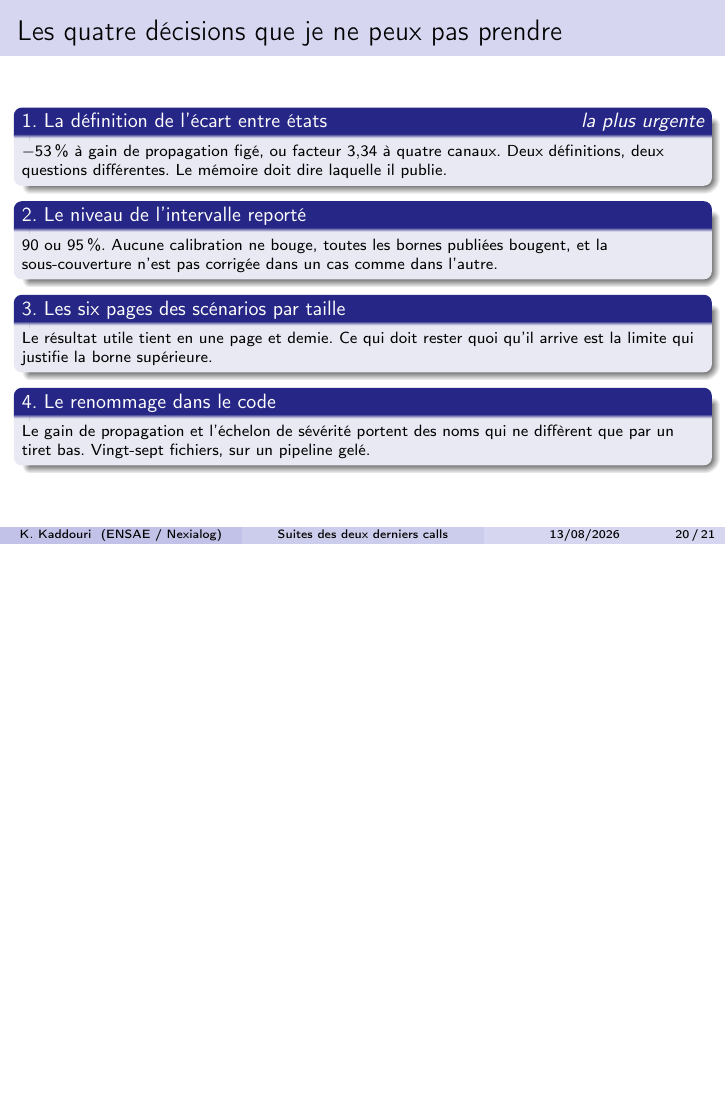
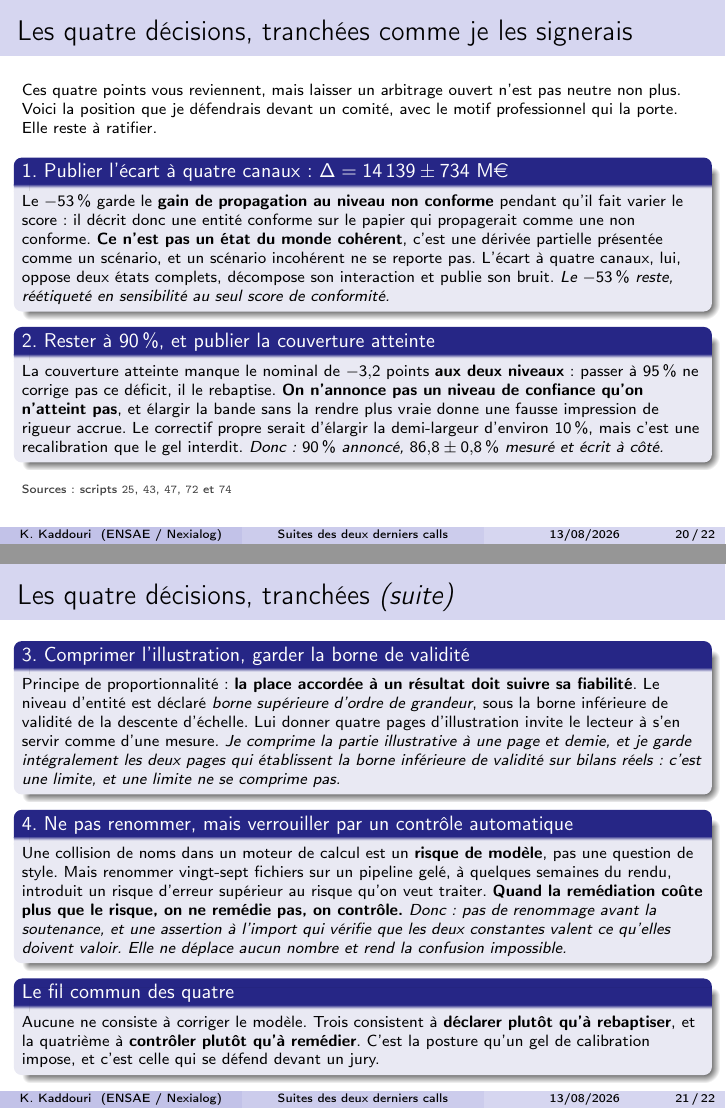
Before and after one commit to kelian19/M-moire-, LaTeX slides (exploratory/slides/2026-08-13_arbitrage_suites_call.tex): page 20 of 21 before the commit and pages 20 and 21 of 22 after it, the two joined at a grey line, the shorter picture padded with empty space. Compiled offline with pdfLaTeX.

Commit message:
Les quatre arbitrages tranches, avec le motif professionnel qui les porte
Laisser un arbitrage ouvert n'est pas neutre : la position que je defendrais devant un
comite est ecrite, elle reste a ratifier.

1. PUBLIER L'ECART A QUATRE CANAUX, 14 139 +/- 734 M. Le -53 % garde le gain de
propagation au niveau NON CONFORME pendant qu'il fait varier le score : il decrit une
entite conforme sur le papier qui propagerait comme une non conforme. Ce n'est pas un
etat du monde coherent, c'est une derivee partielle presentee comme un scenario, et un
scenario incoherent ne se reporte pas. Le -53 % reste, reetiquete en sensibilite au seul
score.

2. RESTER A 90 % ET PUBLIER LA COUVERTURE ATTEINTE. Le deficit vaut -3,2 points AUX DEUX
NIVEAUX : passer a 95 % ne le corrige pas, il le rebaptise. On n'annonce pas un niveau
qu'on n'atteint pas, et elargir sans rendre plus vrai donne une fausse impression de
rigueur accrue. Le correctif propre, elargir la demi-largeur de 10 %, est une
recalibration que le gel interdit.

3. COMPRIMER L'ILLUSTRATION, GARDER LA BORNE DE VALIDITE. Proportionnalite : la place
accordee a un resultat doit suivre sa fiabilite. Le niveau d'entite est une borne
superieure d'ordre de grandeur ; lui donner quatre pages invite a s'en servir comme d'une
mesure. Les deux pages qui etablissent la borne inferieure de validite sur bilans reels
restent entieres : une limite ne se comprime pas.

4. NE PAS RENOMMER, VERROUILLER PAR UN CONTROLE. Une collision de noms dans un moteur est
un risque de modele. Mais renommer 27 fichiers sur un pipeline gele introduit un risque
superieur a celui qu'on traite. Quand la remediation coute plus que le risque, on ne
remedie pas, on controle : une assertion a l'import, qui ne deplace aucun nombre.

Le fil commun : trois decisions declarent au lieu de rebaptiser, la quatrieme controle au
lieu de remedier. C'est ce qu'un gel de calibration impose.

Harnais : 163 sous controle sur 173, hors controle non declare = 0.

```diff
--- a/exploratory/slides/2026-08-13_arbitrage_suites_call.tex
+++ b/exploratory/slides/2026-08-13_arbitrage_suites_call.tex
@@ -559,26 +559,57 @@ reste \textbf{réversible sans coût de développement}.
 % HARNAIS-HORS-SCRIPT: le nombre de fichiers touches par le renommage est un compte de code
 % source, pas une grandeur du modele. Aucun script ne le produit et aucun ne le devrait.
 
-\begin{frame}{Les quatre décisions que je ne peux pas prendre}
+\begin{frame}{Les quatre décisions, tranchées comme je les signerais}
 \scriptsize
-\begin{block}{1. La définition de l'écart entre états \hfill \emph{la plus urgente}}
-$-53\,\%$ à gain de propagation figé, ou facteur $3{,}34$ à quatre canaux. Deux définitions,
-deux questions différentes. Le mémoire doit dire laquelle il publie.
+Ces quatre points vous reviennent, mais laisser un arbitrage ouvert n'est pas neutre non plus.
+Voici la position que je défendrais devant un comité, avec le motif professionnel qui la porte.
+Elle reste à ratifier.
+\vspace{1.5mm}
+\begin{block}{1. Publier l'écart à quatre canaux : $\Delta = 14\,139 \pm 734$~M\euro}
+Le $-53\,\%$ garde le \textbf{gain de propagation au niveau non conforme} pendant qu'il fait
+varier le score : il décrit donc une entité conforme sur le papier qui propagerait comme une
+non conforme. \textbf{Ce n'est pas un état du monde cohérent}, c'est une dérivée partielle
+présentée comme un scénario, et un scénario incohérent ne se reporte pas. L'écart à quatre
+canaux, lui, oppose deux états complets, décompose son interaction et publie son bruit.
+\emph{Le $-53\,\%$ reste, réétiqueté en sensibilité au seul score de conformité.}
 \end{block}
 \vspace{-1.5mm}
-\begin{block}{2. Le niveau de l'intervalle reporté}
-$90$ ou $95\,\%$. Aucune calibration ne bouge, toutes les bornes publiées bougent, et la
-sous-couverture n'est pas corrigée dans un cas comme dans l'autre.
+\begin{block}{2. Rester à $90\,\%$, et publier la couverture atteinte}
+La couverture atteinte manque le nominal de $-3{,}2$ points \textbf{aux deux niveaux} : passer à
+$95\,\%$ ne corrige pas ce déficit, il le rebaptise. \textbf{On n'annonce pas un niveau de confiance qu'on n'atteint
+pas}, et élargir la bande sans la rendre plus vraie donne une fausse impression de rigueur
+accrue. Le correctif propre serait d'élargir la demi-largeur d'environ $10\,\%$, mais c'est une
+recalibration que le gel interdit. \emph{Donc : $90\,\%$ annoncé, $86{,}8 \pm 0{,}8\,\%$ mesuré
+et écrit à côté.}
+\end{block}
+\srcs{scripts~\texttt{25}, \texttt{43}, \texttt{47}, \texttt{72} et~\texttt{74}}
+\end{frame}
+
+\begin{frame}{Les quatre décisions, tranchées \emph{(suite)}}
+\scriptsize
+\begin{block}{3. Comprimer l'illustration, garder la borne de validité}
+Principe de proportionnalité : \textbf{la place accordée à un résultat doit suivre sa
+fiabilité}. Le niveau d'entité est déclaré \emph{borne supérieure d'ordre de grandeur}, sous la
+borne inférieure de validité de la descente d'échelle. Lui donner quatre pages d'illustration
+invite le lecteur à s'en servir comme d'une mesure. \emph{Je comprime la partie illustrative à
+une page et demie, et je garde intégralement les deux pages qui établissent la borne inférieure
+de validité sur bilans réels : c'est une limite, et une limite ne se comprime pas.}
 \end{block}
 \vspace{-1.5mm}
-\begin{block}{3. Les six pages des scénarios par taille}
-Le résultat utile tient en une page et demie. Ce qui doit rester quoi qu'il arrive est la limite
-qui justifie la borne supérieure.
+\begin{block}{4. Ne pas renommer, mais verrouiller par un contrôle automatique}
+Une collision de noms dans un moteur de calcul est un \textbf{risque de modèle}, pas une
+question de style. Mais renommer vingt-sept fichiers sur un pipeline gelé, à quelques semaines
+du rendu, introduit un risque d'erreur supérieur au risque qu'on veut traiter. \textbf{Quand la
+remédiation coûte plus que le risque, on ne remédie pas, on contrôle.} \emph{Donc : pas de
+renommage avant la soutenance, et une assertion à l'import qui vérifie que les deux constantes
+valent ce qu'elles doivent valoir. Elle ne déplace aucun nombre et rend la confusion
+impossible.}
 \end{block}
 \vspace{-1.5mm}
-\begin{block}{4. Le renommage dans le code}
-Le gain de propagation et l'échelon de sévérité portent des noms qui ne diffèrent que par un
-tiret bas. Vingt-sept fichiers, sur un pipeline gelé.
+\begin{block}{Le fil commun des quatre}
+Aucune ne consiste à corriger le modèle. Trois consistent à \textbf{déclarer plutôt qu'à
+rebaptiser}, et la quatrième à \textbf{contrôler plutôt qu'à remédier}. C'est la posture qu'un
+gel de calibration impose, et c'est celle qui se défend devant un jury.
 \end{block}
 \end{frame}
 
```
Also changed, not shown: exploratory/slides/2026-08-13_arbitrage_suites_call.pdf.
